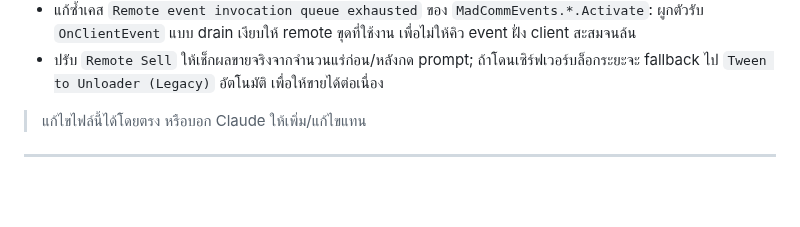
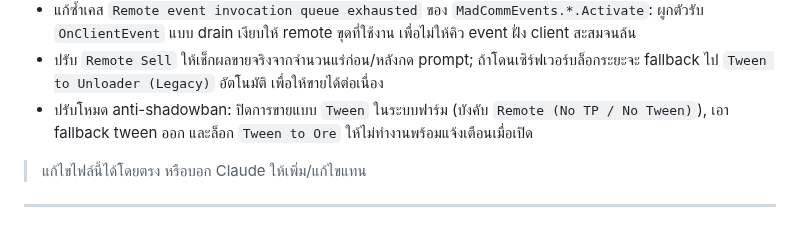
Before and after one commit to valrinx/Roblox--Library, a Markdown page: README.md, the part around the change. GitHub-like rendering; blank space fills up the shorter version.

```diff
--- a/README.md
+++ b/README.md
@@ -96,6 +96,7 @@
 - แก้ `Auto Mine` ลดโอกาสขึ้น `Remote event invocation queue exhausted`: เพิ่ม hard rate-limit ตอนยิง `Activate`, ครอบ `FireServer` ด้วย `pcall`, และใส่ backoff อัตโนมัติเมื่อ remote ตอบสนองไม่ทัน
 - แก้ซ้ำเคส `Remote event invocation queue exhausted` ของ `MadCommEvents.*.Activate`: ผูกตัวรับ `OnClientEvent` แบบ drain เงียบให้ remote ขุดที่ใช้งาน เพื่อไม่ให้คิว event ฝั่ง client สะสมจนล้น
 - ปรับ `Remote Sell` ให้เช็กผลขายจริงจากจำนวนแร่ก่อน/หลังกด prompt; ถ้าโดนเซิร์ฟเวอร์บล็อกระยะจะ fallback ไป `Tween to Unloader (Legacy)` อัตโนมัติ เพื่อให้ขายได้ต่อเนื่อง
+- ปรับโหมด anti-shadowban: ปิดการขายแบบ `Tween` ในระบบฟาร์ม (บังคับ `Remote (No TP / No Tween)`), เอา fallback tween ออก และล็อก `Tween to Ore` ให้ไม่ทำงานพร้อมแจ้งเตือนเมื่อเปิด
 
 > แก้ไขไฟล์นี้ได้โดยตรง หรือบอก Claude ให้เพิ่ม/แก้ไขแทน
 
```
